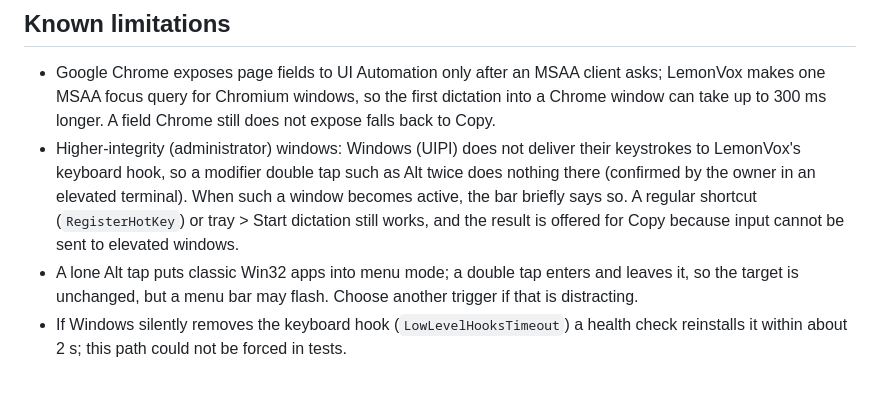
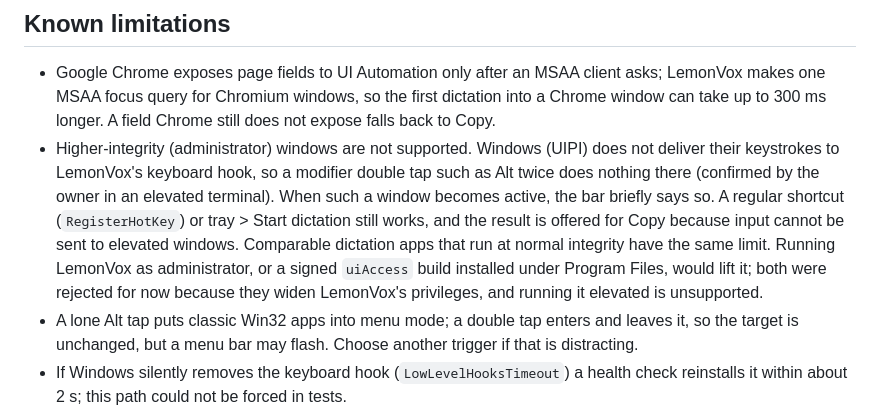
Before and after one commit to itomek/lemonvox, a Markdown page: windows/README.md, the part around the change. Rendered like a GitHub page; blank space fills up the shorter version.

Commit message:
Document administrator windows as an unsupported limitation
Co-authored-by: Copilot <223556219+Copilot@users.noreply.github.com>

```diff
--- a/windows/README.md
+++ b/windows/README.md
@@ -130,11 +130,14 @@ and Qwen3 GGUF chat models (llamacpp), kokoro-v1 (TTS, tests only).
 - Google Chrome exposes page fields to UI Automation only after an MSAA client asks; LemonVox
   makes one MSAA focus query for Chromium windows, so the first dictation into a Chrome window can
   take up to 300 ms longer. A field Chrome still does not expose falls back to Copy.
-- Higher-integrity (administrator) windows: Windows (UIPI) does not deliver their keystrokes to
-  LemonVox's keyboard hook, so a modifier double tap such as Alt twice does nothing there (confirmed
-  by the owner in an elevated terminal). When such a window becomes active, the bar briefly says so.
-  A regular shortcut (`RegisterHotKey`) or tray > Start dictation still works, and the result is
-  offered for Copy because input cannot be sent to elevated windows.
+- Higher-integrity (administrator) windows are not supported. Windows (UIPI) does not deliver their
+  keystrokes to LemonVox's keyboard hook, so a modifier double tap such as Alt twice does nothing there
+  (confirmed by the owner in an elevated terminal). When such a window becomes active, the bar briefly
+  says so. A regular shortcut (`RegisterHotKey`) or tray > Start dictation still works, and the result
+  is offered for Copy because input cannot be sent to elevated windows. Comparable dictation apps that
+  run at normal integrity have the same limit. Running LemonVox as administrator, or a signed
+  `uiAccess` build installed under Program Files, would lift it; both were rejected for now because
+  they widen LemonVox's privileges, and running it elevated is unsupported.
 - A lone Alt tap puts classic Win32 apps into menu mode; a double tap enters and leaves it, so the
   target is unchanged, but a menu bar may flash. Choose another trigger if that is distracting.
 - If Windows silently removes the keyboard hook (`LowLevelHooksTimeout`) a health check reinstalls it
```
